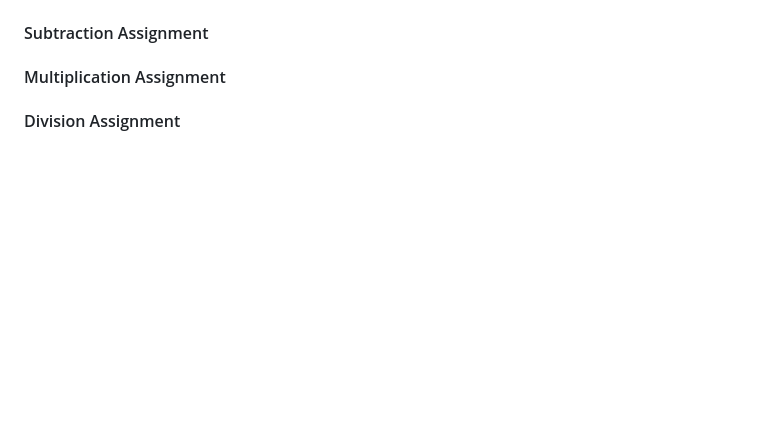
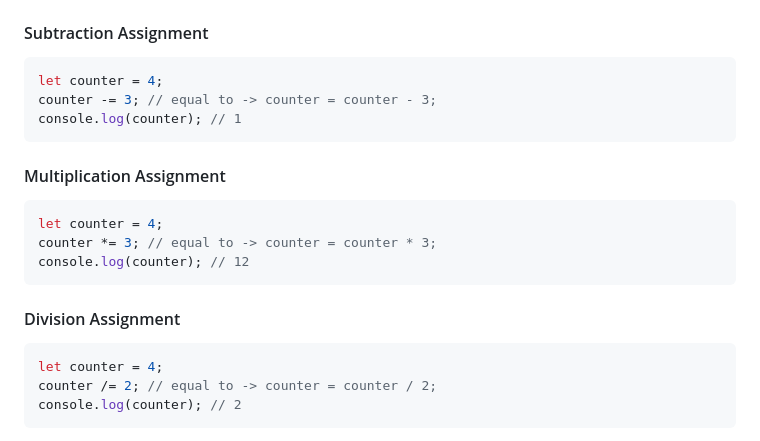
Before and after one commit to vincent-samuelsson-karlskogafhs/lexicon-js-intro, a Markdown page: README.md, the part around the change printed below. Rendered like a GitHub page; blank space fills up the shorter version.

````diff
--- a/README.md
+++ b/README.md
@@ -173,5 +236,23 @@ Represents true or false values.
 #### Subtraction Assignment
+
+```js
+let counter = 4;
+counter -= 3; // equal to -> counter = counter - 3;
+console.log(counter); // 1
+```
 
 #### Multiplication Assignment
 
+```js
+let counter = 4;
+counter *= 3; // equal to -> counter = counter * 3;
+console.log(counter); // 12
+```
+
 #### Division Assignment
+
+```js
+let counter = 4;
+counter /= 2; // equal to -> counter = counter / 2;
+console.log(counter); // 2
+```
````
Also changed, not shown: other parts of README.md (+65 -2 lines).
